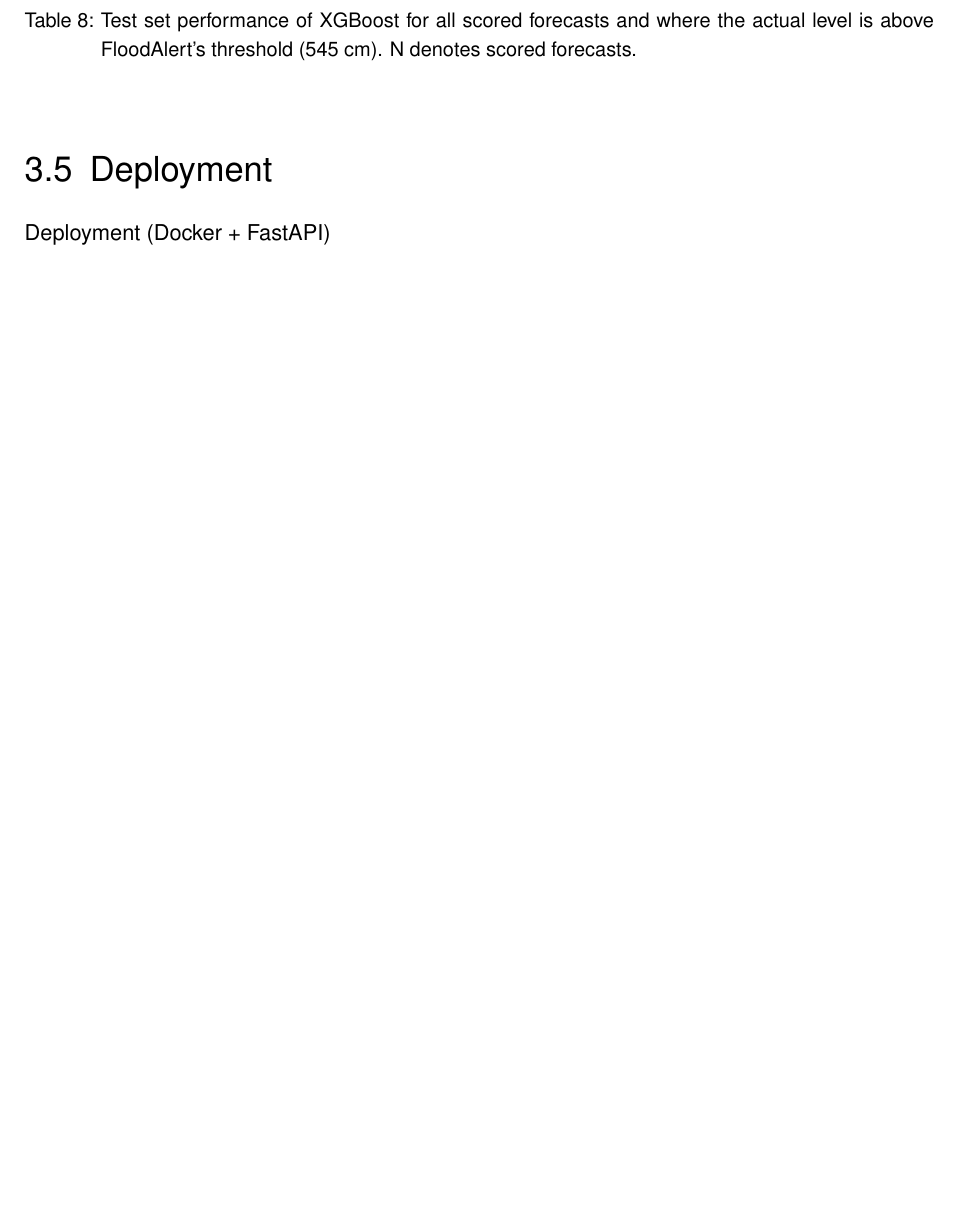
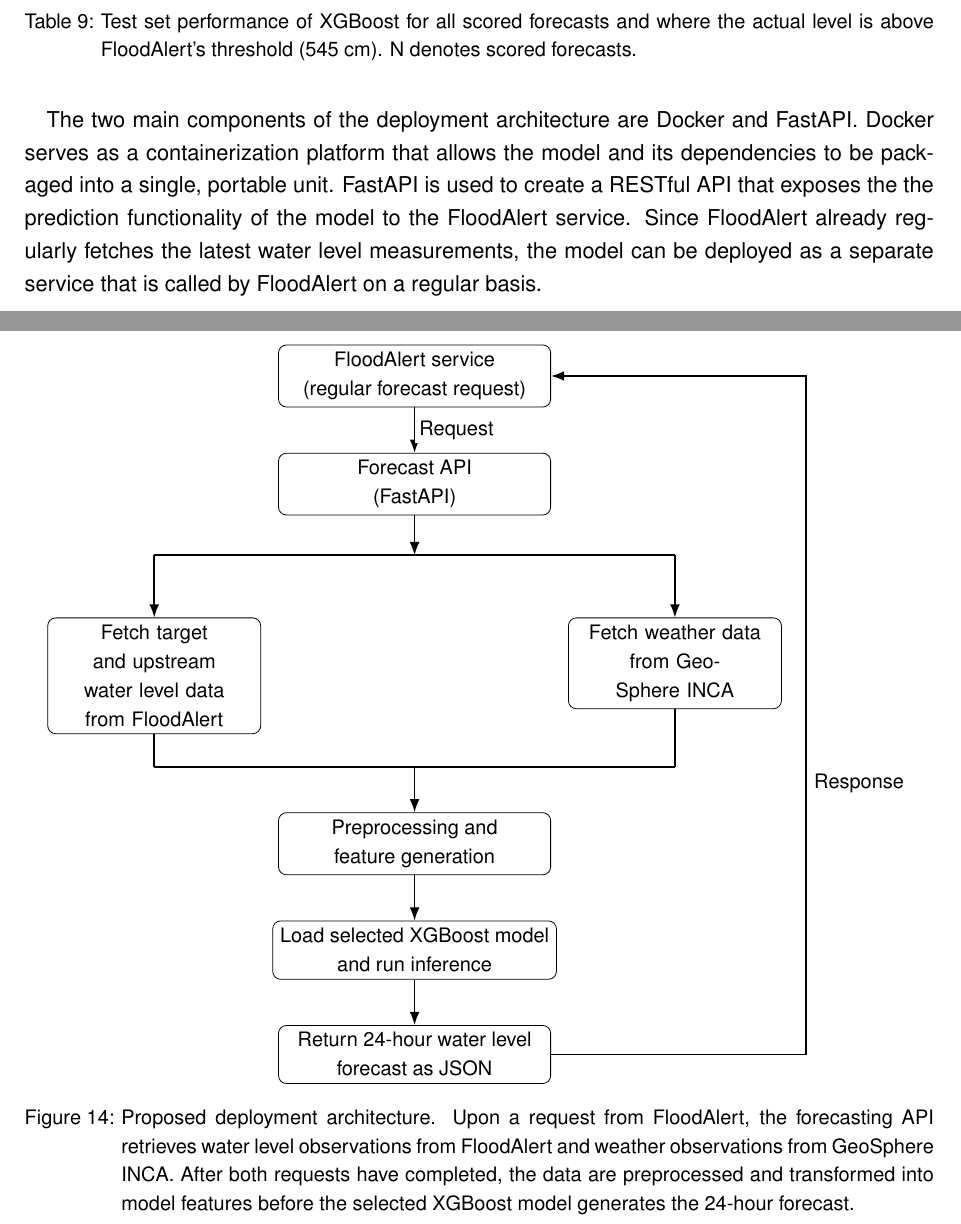
Before and after one commit to cellularegg/uas-master-thesis, a LaTeX thesis (main.tex, which reads chapters/3_results.tex, figures/deployment-architecture.tex): part of page 28 of 42 before the commit and two parts of pages 29 and 30 of 45 after it, the two joined at a grey line, cut so that both start at the same text, the shorter picture padded with empty space. Compiled offline with pdfLaTeX; an older LaTeX class or package is replaced by its successor.

```diff
--- a/chapters/3_results.tex
+++ b/chapters/3_results.tex
@@ -163,4 +167,8 @@
 
 
 \section{Deployment}
-Deployment (Docker + FastAPI)
+The final step of the data science pipeline is the deployment of the model. The deployment is not implemented in the code, nevertheless this section will describe the proposed deployment architecture and the model can be accessed by FloodAlert, where the forecasted values can be used on the website to show the trend of the water level in the next 24 hours. The model should not be used to send out early warnings, as the chosen model is not able to predict extreme water levels accurately.
+
+The two main components of the deployment architecture are Docker and FastAPI. Docker serves as a containerization platform that allows the model and its dependencies to be packaged into a single, portable unit. FastAPI is used to create a RESTful API that exposes the the prediction functionality of the model to the FloodAlert service. Since FloodAlert already regularly fetches the latest water level measurements, the model can be deployed as a separate service that is called by FloodAlert on a regular basis.
+
+\input{figures/deployment-architecture.tex}
--- /dev/null
+++ b/figures/deployment-architecture.tex
@@ -0,0 +1,87 @@
+\begin{figure}[htbp]
+  \centering
+  \begin{tikzpicture}[
+    font=\small,
+    >=Latex,
+    box/.style={
+      draw,
+      rounded corners,
+      align=center,
+      minimum width=4.8cm,
+      minimum height=1.0cm
+    },
+    smallbox/.style={
+      draw,
+      rounded corners,
+      align=center,
+      text width=3.5cm,
+      minimum height=1.5cm
+    },
+    flow/.style={->, thick},
+    line/.style={thick}
+  ]
+
+    % Main entry
+    \node[box] (client)
+      {FloodAlert service\\(regular forecast request)};
+
+    \node[box, below=8mm of client] (api)
+      {Forecast API\\(FastAPI)};
+
+    \draw[flow] (client) --
+    node[midway, right, fill=white, inner sep=2pt]{Request}
+    (api.north);
+      % Parallel data fetching
+    \node[smallbox, below left=18mm and 3mm of api] (water)
+      {Fetch target and upstream\\water level data\\from FloodAlert};
+
+    \node[smallbox, below right=18mm and 3mm of api] (weather)
+      {Fetch weather data\\from GeoSphere INCA};
+
+    % Fork
+    \coordinate (fork) at ($(api.south)+(0,-7mm)$);
+    \coordinate (fork-left) at (water.north |- fork);
+    \coordinate (fork-right) at (weather.north |- fork);
+
+    \draw[flow] (api.south) -- (fork);
+    \draw[line] (fork-left) -- (fork-right);
+    \draw[flow] (fork-left) -- (water.north);
+    \draw[flow] (fork-right) -- (weather.north);
+
+    % Join
+    \coordinate (join) at ($(water.south)!0.5!(weather.south)+(0,-8mm)$);
+    \coordinate (join-left) at (water.south |- join);
+    \coordinate (join-right) at (weather.south |- join);
+
+    \draw[line] (water.south) -- (join-left);
+    \draw[line] (weather.south) -- (join-right);
+    \draw[line] (join-left) -- (join-right);
+
+    % Remaining pipeline
+    \node[box, below=8mm of join] (features)
+      {Preprocessing and\\feature generation};
+
+    \node[box, below=8mm of features] (model)
+      {Load selected XGBoost model\\and run inference};
+
+    \node[box, below=8mm of model] (response)
+      {Return 24-hour water level\\forecast as JSON};
+
+    \draw[flow] (join) -- (features.north);
+    \draw[flow] (features) -- (model);
+    \draw[flow] (model) -- (response);
+
+    % Return line back to FloodAlert
+    \draw[flow] (response.east) -- ++(4.5,0)
+    |- node[pos=0.2, right]{Response} (client.east);
+\end{tikzpicture}
+
+  \caption{Proposed deployment architecture. Upon a request from
+  FloodAlert, the forecasting API retrieves water level observations from
+  FloodAlert and weather observations from GeoSphere INCA.
+  After both requests have completed, the data are preprocessed and transformed
+  into model features before the selected XGBoost model generates the
+  24-hour forecast.}
+
+  \label{fig:deployment-architecture}
+\end{figure}
--- a/main.tex
+++ b/main.tex
@@ -34,6 +34,7 @@
 \usepackage{tabularx}
 \usepackage{amsmath}
 \usepackage{tikz}
+\usetikzlibrary{positioning,calc,arrows.meta}
 
 \newcommand{\R}{$\text{R}^2$}
 % Enter the degree course here
```
Also changed, not shown: chapters/4_discussion.tex (+1 -0 lines), master-thesis.bib (+10 -0 lines), tables/sealed_test_performance_all_models.tex (added, +17 -0 lines), chapters/3_results.tex (10 more changed lines), main.tex (2 more changed lines).
